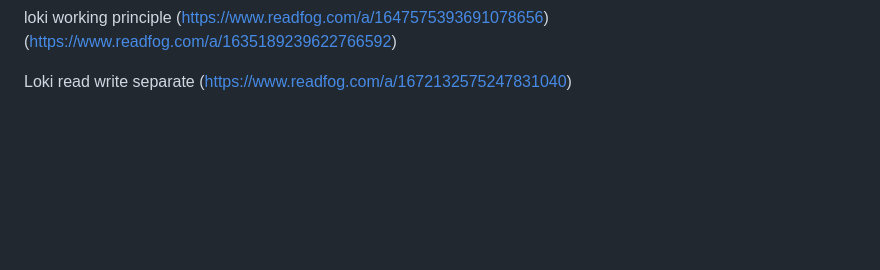
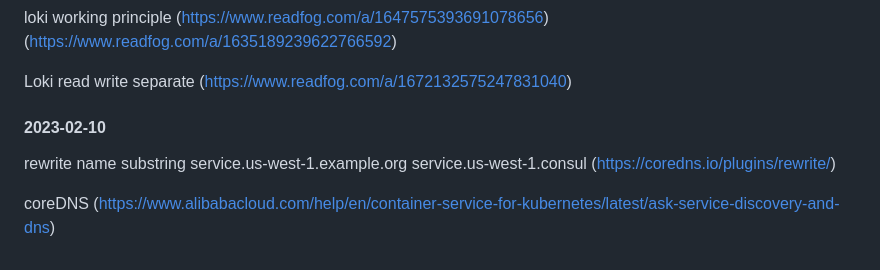
Before and after one commit to Alvineibon/Learning, a Markdown page: hk01.md, the part around the change. GitHub-like rendering; blank space fills up the shorter version.

```diff
--- a/hk01.md
+++ b/hk01.md
@@ -99,3 +99,10 @@ loki working principle
 
 Loki read write separate
 (https://www.readfog.com/a/1672132575247831040)
+
+#### 2023-02-10 ####
+rewrite name substring service.us-west-1.example.org service.us-west-1.consul
+(https://coredns.io/plugins/rewrite/)
+
+coreDNS
+(https://www.alibabacloud.com/help/en/container-service-for-kubernetes/latest/ask-service-discovery-and-dns)
```
